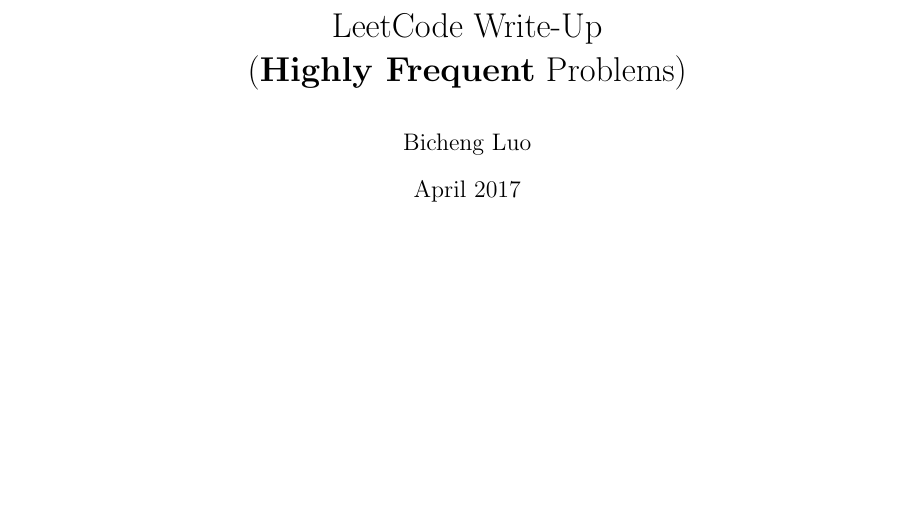
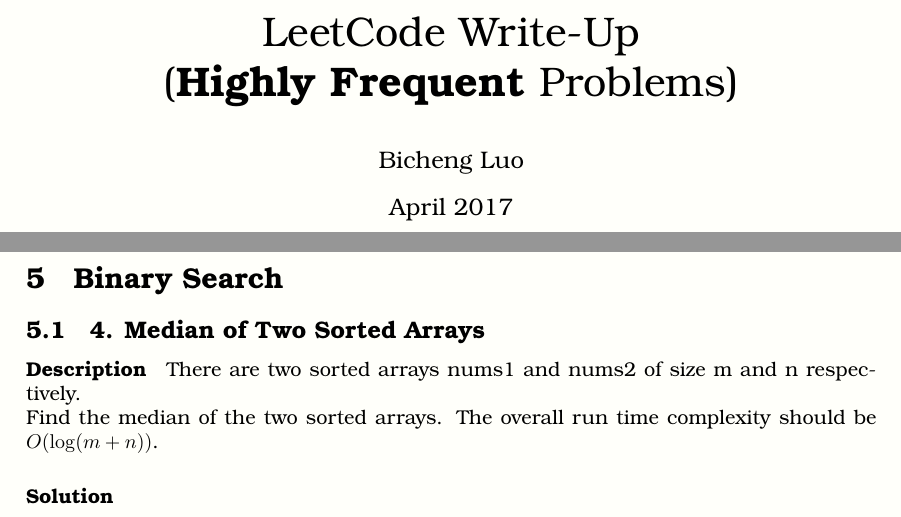
Before and after one commit to BichengLUO/LeetCode-Write-Up, a LaTeX document (main.tex, which reads binary_search.tex): part of page 1 of 11 before the commit and two parts of pages 1 and 9 of 9 after it, the two joined at a grey line, cut so that both start at the same text, the shorter picture padded with empty space. Compiled offline with pdfLaTeX.

Commit message:
Adjust my style of the whole write-up

```diff
--- /dev/null
+++ b/binary_search.tex
@@ -0,0 +1,11 @@
+\section{Binary Search}
+
+\subsection{4. Median of Two Sorted Arrays}
+
+\paragraph{Description}
+
+There are two sorted arrays nums1 and nums2 of size m and n respectively.
+
+Find the median of the two sorted arrays. The overall run time complexity should be $O(\log(m+n))$.
+
+\paragraph{Solution}
--- a/main.tex
+++ b/main.tex
@@ -6,12 +6,28 @@
 \usepackage{graphicx}
 \graphicspath{ {images/} }
 \usepackage{minted}
+\usepackage{geometry}
+ \geometry{
+ a4paper,
+ total={150mm,257mm},
+ left=30mm,
+ top=20mm,
+ }
 
-\title{LeetCode Write-Up \\(\textbf{Highly Frequent} Problems)}
+\usepackage{tgbonum}
+\usepackage[usenames, dvipsnames]{color}
+\definecolor{background_color}{RGB}{255, 255, 250}
+
+\pagestyle{headings}
+
+\title{\huge LeetCode Write-Up \\(\textbf{Highly Frequent} Problems)}
 \author{Bicheng Luo}
 \date{April 2017}
 
 \begin{document}
+
+\setlength{\parindent}{0ex}
+\pagecolor{background_color}
 
 \maketitle
 \pagebreak
```
Also changed, not shown: main.tex (1 more changed lines).
